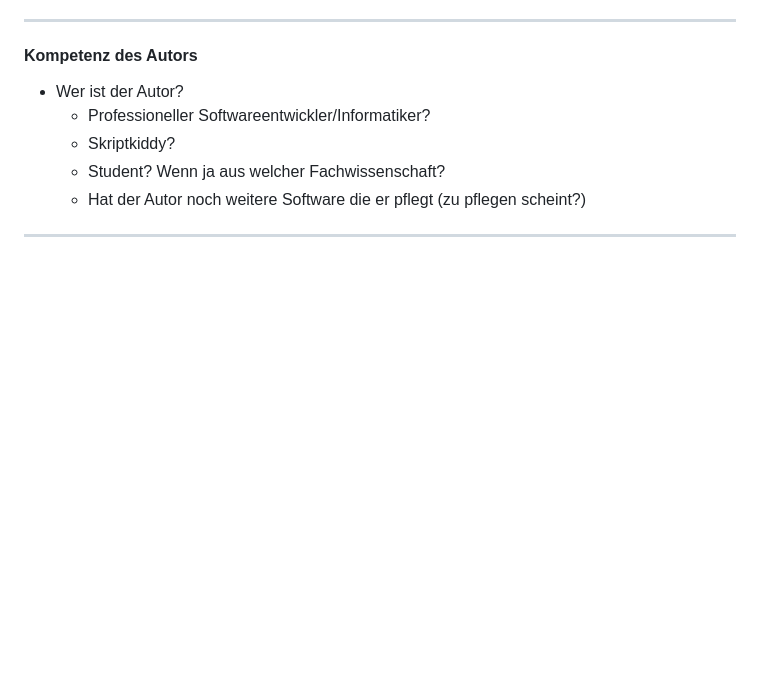
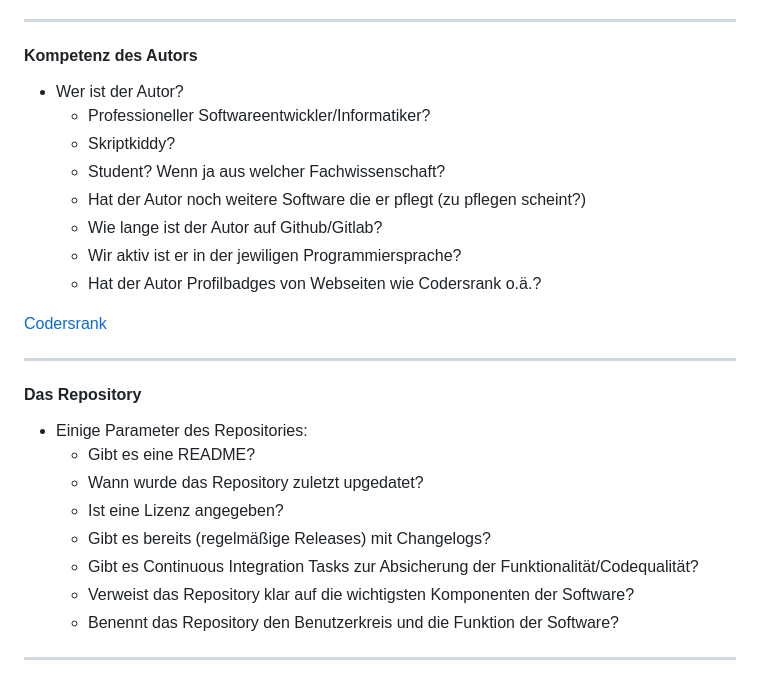
Before and after one commit to archaeoklammt/DHd2023_Workshop_13, a Markdown page: slides.md, the part around the change. GitHub-like rendering; blank space fills up the shorter version.

Commit message:
Repository Parameter

```diff
--- a/slides.md
+++ b/slides.md
@@ -319,5 +319,23 @@ Framapads: [Pixplot](https://mypads2.framapad.org/p/pixplot-p54s6b9xc), [SPARQLi
   * Skriptkiddy?
   * Student? Wenn ja aus welcher Fachwissenschaft?
   * Hat der Autor noch weitere Software die er pflegt (zu pflegen scheint?)
+  * Wie lange ist der Autor auf Github/Gitlab?
+  * Wir aktiv ist er in der jewiligen Programmiersprache?
+  * Hat der Autor Profilbadges von Webseiten wie Codersrank o.ä.?
+
+[Codersrank](https://codersrank.io)
 
 ----
+
+#### Das Repository
+
+* Einige Parameter des Repositories:
+  * Gibt es eine README?
+  * Wann wurde das Repository zuletzt upgedatet?
+  * Ist eine Lizenz angegeben?
+  * Gibt es bereits (regelmäßige Releases) mit Changelogs?
+  * Gibt es Continuous Integration Tasks zur Absicherung der Funktionalität/Codequalität?
+  * Verweist das Repository klar auf die wichtigsten Komponenten der Software?
+  * Benennt das Repository den Benutzerkreis und die Funktion der Software?
+
+----
```
